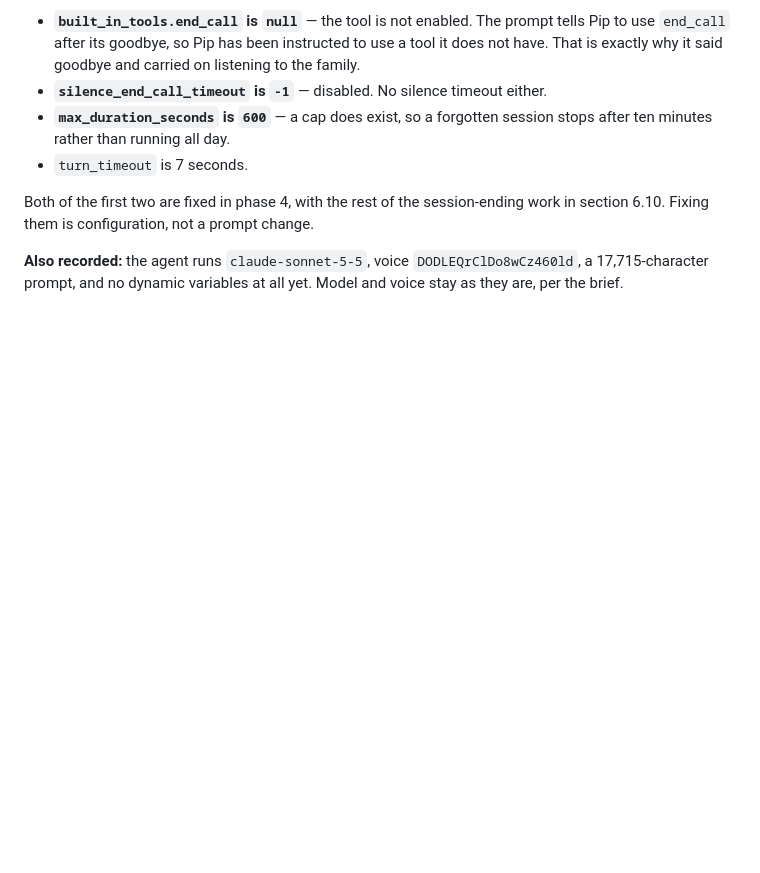
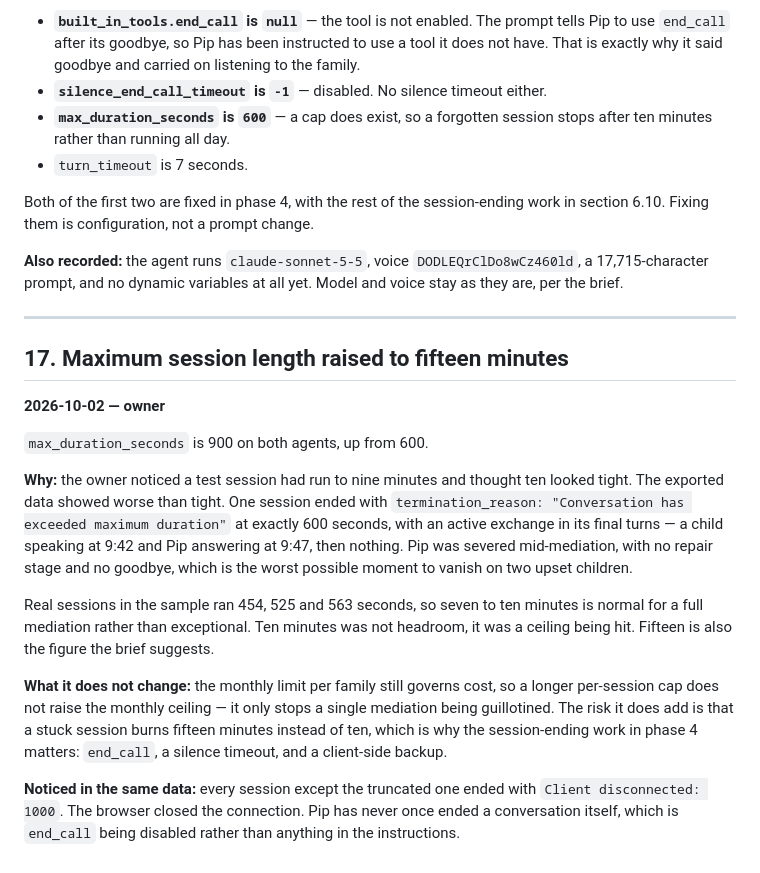
Before and after one commit to idanl3/pip, a Markdown page: DECISIONS.md, the part around the change. GitHub-like rendering; blank space fills up the shorter version.

Commit message:
Raise the session cap to fifteen minutes
The owner noticed a nine-minute test session and thought ten minutes looked
tight. The exported data showed it was worse than tight: one session carries
termination_reason "Conversation has exceeded maximum duration" at exactly 600
seconds, and its final turns are an active exchange - a child speaking at 9:42,
Pip answering at 9:47, then cut. Pip was severed mid-mediation with no repair
and no goodbye, which is the worst moment to disappear on two upset children.

Real sessions in the sample ran 454, 525 and 563 seconds, so seven to ten
minutes is ordinary for a full mediation. Ten was not headroom, it was a
ceiling being hit. Fifteen is also what the brief suggests.

This does not raise the monthly cost ceiling - the per-family minute limit
still governs that. It does mean a stuck session burns fifteen minutes rather
than ten, which is the argument for getting the phase 4 session-ending work
right.

The same data makes the end_call diagnosis conclusive: every session except
the truncated one ended with "Client disconnected: 1000". The browser closed
the connection. Pip has never ended a conversation itself.

Co-Authored-By: Claude Opus 5 <noreply@anthropic.com>

```diff
--- a/DECISIONS.md
+++ b/DECISIONS.md
@@ -343,3 +343,35 @@ prompt change.
 **Also recorded:** the agent runs `claude-sonnet-5-5`, voice
 `DODLEQrClDo8wCz460ld`, a 17,715-character prompt, and no dynamic variables at
 all yet. Model and voice stay as they are, per the brief.
+
+---
+
+## 17. Maximum session length raised to fifteen minutes
+**2026-10-02 — owner**
+
+`max_duration_seconds` is 900 on both agents, up from 600.
+
+**Why:** the owner noticed a test session had run to nine minutes and thought
+ten looked tight. The exported data showed worse than tight. One session ended
+with `termination_reason: "Conversation has exceeded maximum duration"` at
+exactly 600 seconds, with an active exchange in its final turns — a child
+speaking at 9:42 and Pip answering at 9:47, then nothing. Pip was severed
+mid-mediation, with no repair stage and no goodbye, which is the worst possible
+moment to vanish on two upset children.
+
+Real sessions in the sample ran 454, 525 and 563 seconds, so seven to ten
+minutes is normal for a full mediation rather than exceptional. Ten minutes was
+not headroom, it was a ceiling being hit. Fifteen is also the figure the brief
+suggests.
+
+**What it does not change:** the monthly limit per family still governs cost,
+so a longer per-session cap does not raise the monthly ceiling — it only stops
+a single mediation being guillotined. The risk it does add is that a stuck
+session burns fifteen minutes instead of ten, which is why the session-ending
+work in phase 4 matters: `end_call`, a silence timeout, and a client-side
+backup.
+
+**Noticed in the same data:** every session except the truncated one ended with
+`Client disconnected: 1000`. The browser closed the connection. Pip has never
+once ended a conversation itself, which is `end_call` being disabled rather
+than anything in the instructions.
```
